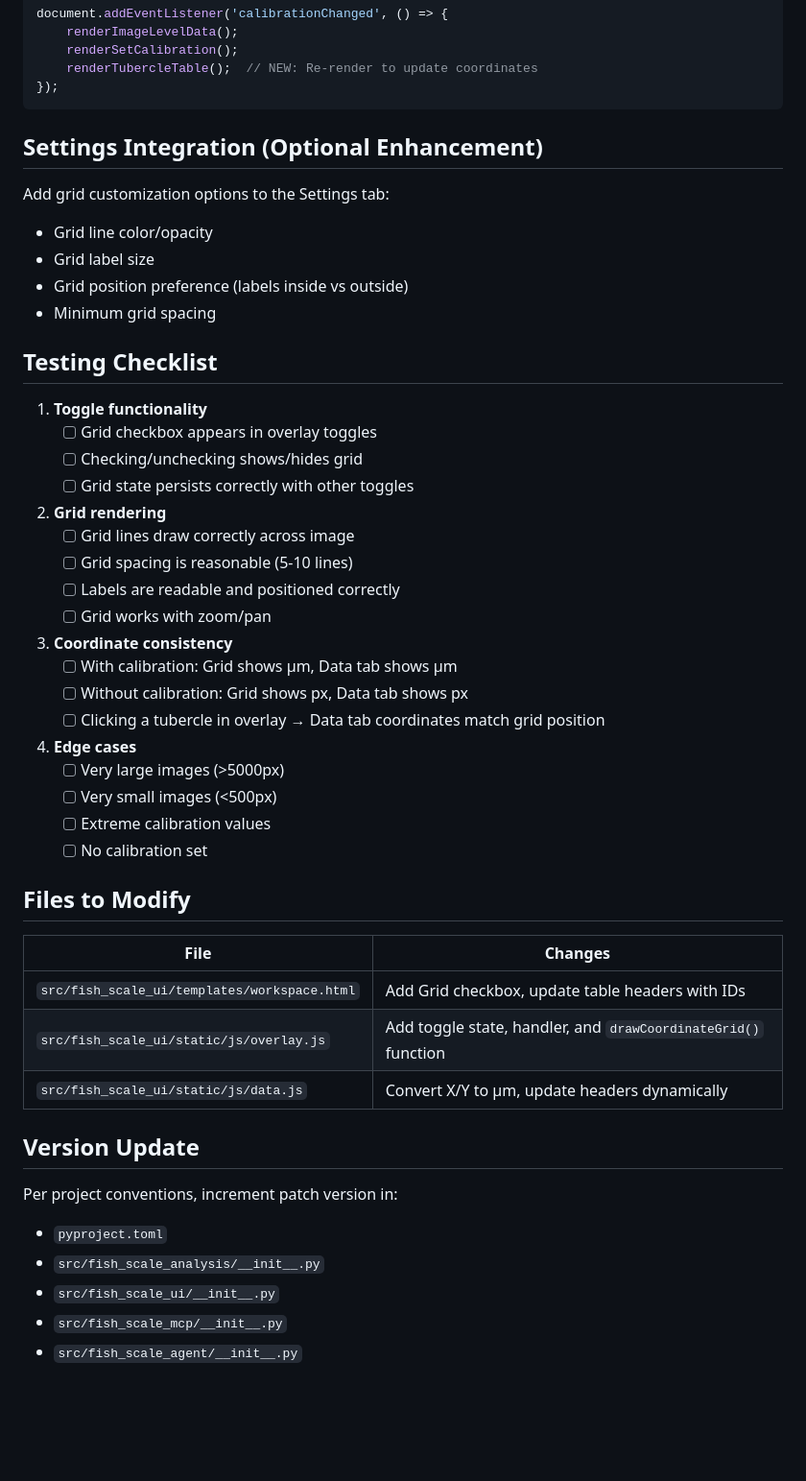
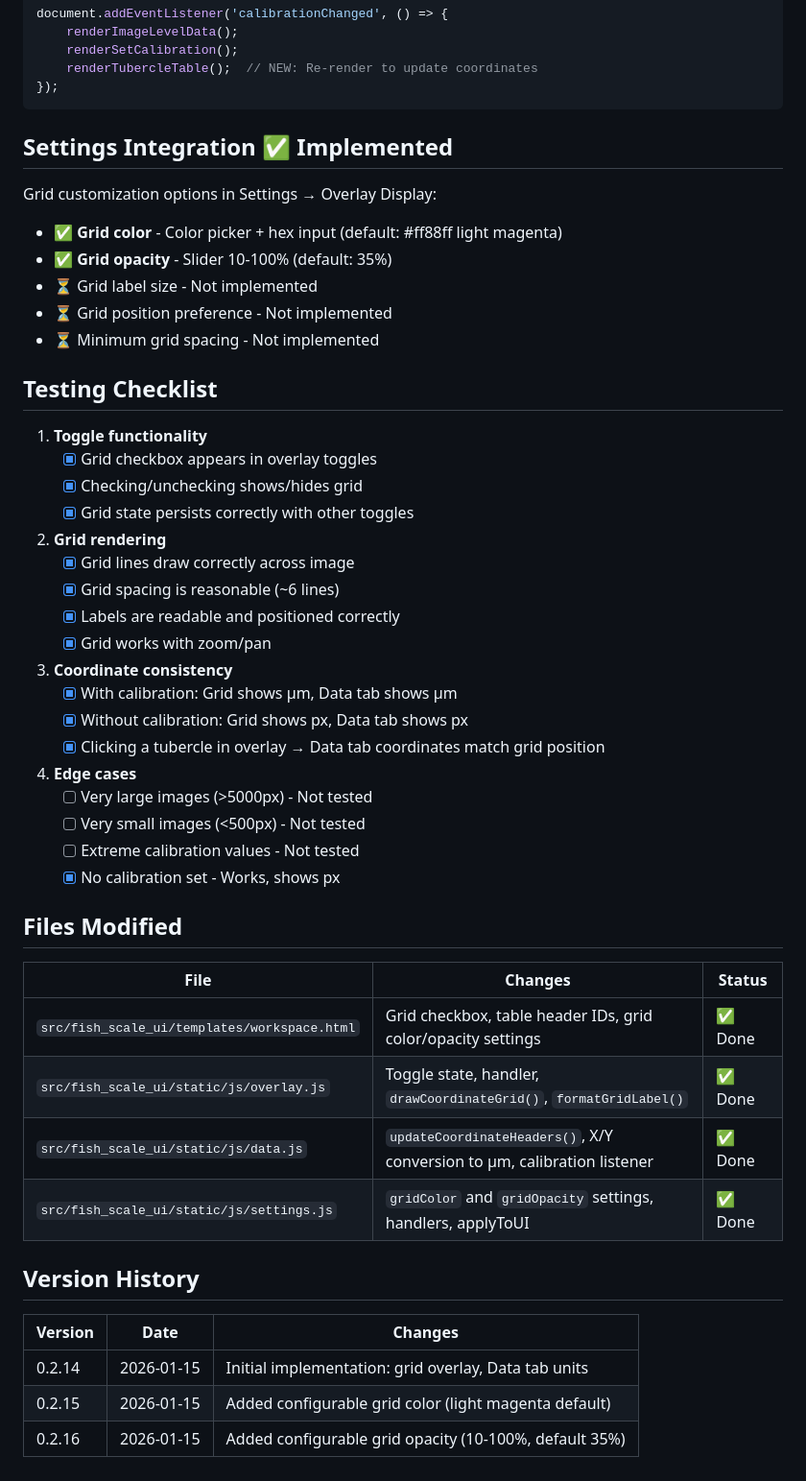
Before and after one commit to MikeWise2718/fish_scales, a Markdown page: specs/coordinate-grid.md, the part around one of its changes. Shown at 96% size. GitHub-like rendering; blank space fills up the shorter version.

Commit message:
Update coordinate-grid spec with implementation status
- Add implementation status table showing all features complete
- Mark testing checklist items as done
- Update Settings Integration section with implemented features
- Add Files Modified table with status
- Add Version History tracking changes

Co-Authored-By: Claude Opus 4.5 <noreply@anthropic.com>

````diff
--- a/specs/coordinate-grid.md
+++ b/specs/coordinate-grid.md
@@ -349,52 +361,53 @@ document.addEventListener('calibrationChanged', () => {
 });
 ```
 
-## Settings Integration (Optional Enhancement)
+## Settings Integration ✅ Implemented
 
-Add grid customization options to the Settings tab:
+Grid customization options in Settings → Overlay Display:
 
-- Grid line color/opacity
-- Grid label size
-- Grid position preference (labels inside vs outside)
-- Minimum grid spacing
+- ✅ **Grid color** - Color picker + hex input (default: #ff88ff light magenta)
+- ✅ **Grid opacity** - Slider 10-100% (default: 35%)
+- ⏳ Grid label size - Not implemented
+- ⏳ Grid position preference - Not implemented
+- ⏳ Minimum grid spacing - Not implemented
 
 ## Testing Checklist
 
 1. **Toggle functionality**
-   - [ ] Grid checkbox appears in overlay toggles
-   - [ ] Checking/unchecking shows/hides grid
-   - [ ] Grid state persists correctly with other toggles
+   - [x] Grid checkbox appears in overlay toggles
+   - [x] Checking/unchecking shows/hides grid
+   - [x] Grid state persists correctly with other toggles
 
 2. **Grid rendering**
-   - [ ] Grid lines draw correctly across image
-   - [ ] Grid spacing is reasonable (5-10 lines)
-   - [ ] Labels are readable and positioned correctly
-   - [ ] Grid works with zoom/pan
+   - [x] Grid lines draw correctly across image
+   - [x] Grid spacing is reasonable (~6 lines)
+   - [x] Labels are readable and positioned correctly
+   - [x] Grid works with zoom/pan
 
 3. **Coordinate consistency**
-   - [ ] With calibration: Grid shows µm, Data tab shows µm
-   - [ ] Without calibration: Grid shows px, Data tab shows px
-   - [ ] Clicking a tubercle in overlay → Data tab coordinates match grid position
+   - [x] With calibration: Grid shows µm, Data tab shows µm
+   - [x] Without calibration: Grid shows px, Data tab shows px
+   - [x] Clicking a tubercle in overlay → Data tab coordinates match grid position
 
 4. **Edge cases**
-   - [ ] Very large images (>5000px)
-   - [ ] Very small images (<500px)
-   - [ ] Extreme calibration values
-   - [ ] No calibration set
+   - [ ] Very large images (>5000px) - Not tested
+   - [ ] Very small images (<500px) - Not tested
+   - [ ] Extreme calibration values - Not tested
+   - [x] No calibration set - Works, shows px
 
-## Files to Modify
+## Files Modified
 
-| File | Changes |
-|------|---------|
-| `src/fish_scale_ui/templates/workspace.html` | Add Grid checkbox, update table headers with IDs |
-| `src/fish_scale_ui/static/js/overlay.js` | Add toggle state, handler, and `drawCoordinateGrid()` function |
-| `src/fish_scale_ui/static/js/data.js` | Convert X/Y to µm, update headers dynamically |
+| File | Changes | Status |
+|------|---------|--------|
+| `src/fish_scale_ui/templates/workspace.html` | Grid checkbox, table header IDs, grid color/opacity settings | ✅ Done |
+| `src/fish_scale_ui/static/js/overlay.js` | Toggle state, handler, `drawCoordinateGrid()`, `formatGridLabel()` | ✅ Done |
+| `src/fish_scale_ui/static/js/data.js` | `updateCoordinateHeaders()`, X/Y conversion to µm, calibration listener | ✅ Done |
+| `src/fish_scale_ui/static/js/settings.js` | `gridColor` and `gridOpacity` settings, handlers, applyToUI | ✅ Done |
 
-## Version Update
+## Version History
 
-Per project conventions, increment patch version in:
-- `pyproject.toml`
-- `src/fish_scale_analysis/__init__.py`
-- `src/fish_scale_ui/__init__.py`
-- `src/fish_scale_mcp/__init__.py`
-- `src/fish_scale_agent/__init__.py`
+| Version | Date | Changes |
+|---------|------|---------|
+| 0.2.14 | 2026-01-15 | Initial implementation: grid overlay, Data tab units |
+| 0.2.15 | 2026-01-15 | Added configurable grid color (light magenta default) |
+| 0.2.16 | 2026-01-15 | Added configurable grid opacity (10-100%, default 35%) |
````
Also changed, not shown: other parts of specs/coordinate-grid.md (+12 -0 lines).
